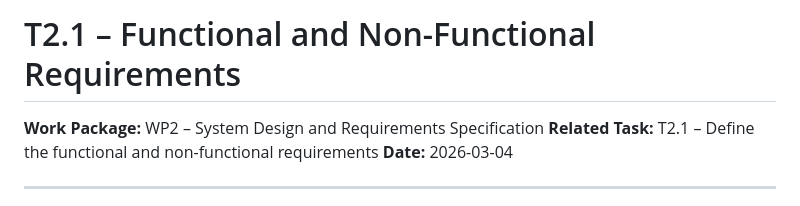
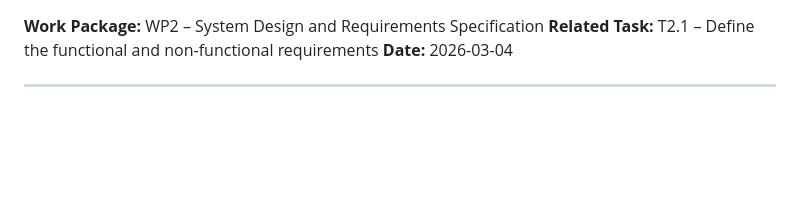
Before and after one commit to rafaeldpsilva/sa4cps-vault, a Markdown page: Doutoramento/WP2/T2.1 – Functional and Non-Functional Requirements.md, the part around the change. Rendered like a GitHub page; blank space fills up the shorter version.

Commit message:
Commit from thinkpad on 3/4/2026, 3:24:56 PM

```diff
--- a/Doutoramento/WP2/T2.1 – Functional and Non-Functional Requirements.md
+++ b/Doutoramento/WP2/T2.1 – Functional and Non-Functional Requirements.md
@@ -1,5 +1,3 @@
-# T2.1 – Functional and Non-Functional Requirements
-
 **Work Package:** WP2 – System Design and Requirements Specification
 **Related Task:** T2.1 – Define the functional and non-functional requirements
 **Date:** 2026-03-04
```
